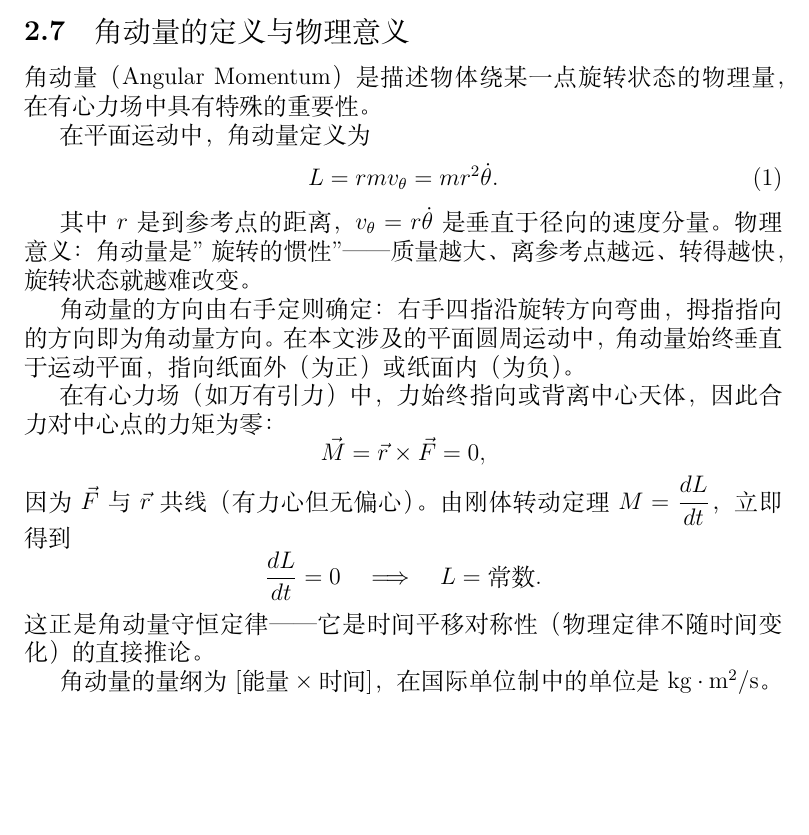
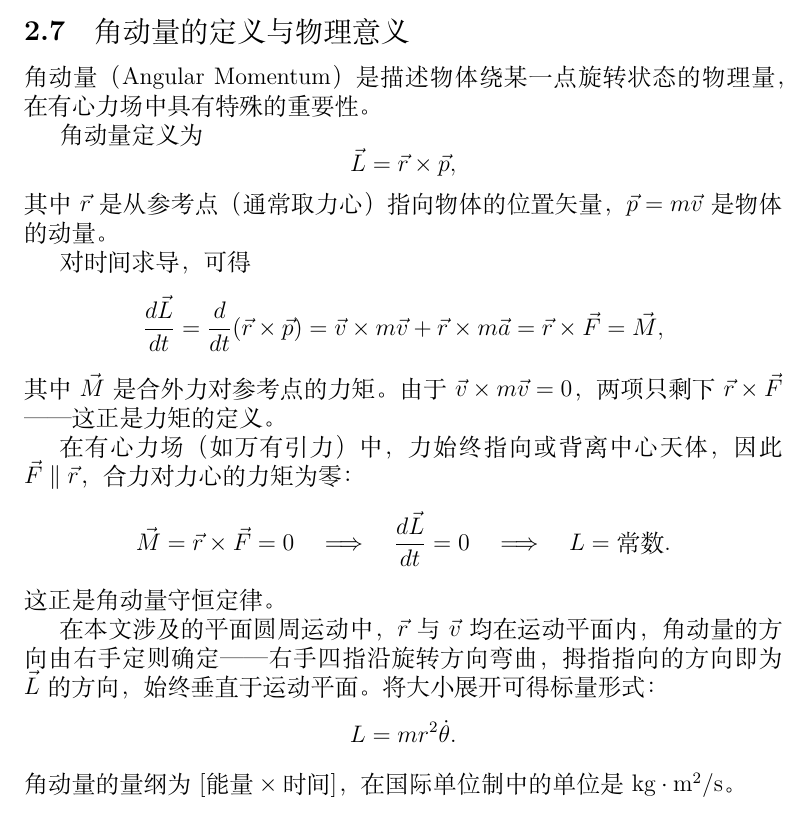
Before and after one commit to Michael-Leee/centripetal-force-article, a LaTeX document (article.tex): part of page 4 of 17, cut so that both start at the same text, the shorter picture padded with empty space. Compiled offline with XeLaTeX; a missing font is replaced by an installed copy or a similar font; a LaTeX package or settings file that is missing is left out.

Commit message:
完善角动量定义：补充矢量形式、动量定义、时间求导推导

```diff
--- a/article.tex
+++ b/article.tex
@@ -231,26 +231,28 @@ r = \sqrt{x^2+y^2},\qquad \theta = \arctan\frac{y}{x}.
 
 \textbf{角动量}（Angular Momentum）是描述物体绕某一点旋转状态的物理量，在有心力场中具有特殊的重要性。
 
-在平面运动中，角动量定义为
+角动量定义为
 \[
-L = rmv_\theta = mr^2\dot{\theta}.
-\tag{1}
+\vec{L} = \vec{r} \times \vec{p},
 \]
+其中 $\vec{r}$ 是从参考点（通常取力心）指向物体的位置矢量，$\vec{p} = m\vec{v}$ 是物体的动量。
 
-其中 $r$ 是到参考点的距离，$v_\theta = r\dot{\theta}$ 是垂直于径向的速度分量。物理意义：角动量是"旋转的惯性"——质量越大、离参考点越远、转得越快，旋转状态就越难改变。
+对时间求导，可得
+\[
+\frac{d\vec{L}}{dt} = \frac{d}{dt}(\vec{r} \times \vec{p}) = \vec{v} \times m\vec{v} + \vec{r} \times m\vec{a} = \vec{r} \times \vec{F} = \vec{M},
+\]
+其中 $\vec{M}$ 是合外力对参考点的力矩。由于 $\vec{v} \times m\vec{v} = 0$，两项只剩下 $\vec{r} \times \vec{F}$——这正是力矩的定义。
 
-角动量的方向由右手定则确定：右手四指沿旋转方向弯曲，拇指指向的方向即为角动量方向。在本文涉及的平面圆周运动中，角动量始终垂直于运动平面，指向纸面外（为正）或纸面内（为负）。
+在有心力场（如万有引力）中，力始终指向或背离中心天体，因此 $\vec{F} \parallel \vec{r}$，合力对力心的力矩为零：
+\[
+\vec{M} = \vec{r} \times \vec{F} = 0 \quad\Longrightarrow\quad \frac{d\vec{L}}{dt} = 0 \quad\Longrightarrow\quad L = \text{常数}.
+\]
+这正是角动量守恒定律。
 
-在有心力场（如万有引力）中，力始终指向或背离中心天体，因此\textbf{合力对中心点的力矩为零}：
+在本文涉及的平面圆周运动中，$\vec{r}$ 与 $\vec{v}$ 均在运动平面内，角动量的方向由右手定则确定——右手四指沿旋转方向弯曲，拇指指向的方向即为 $\vec{L}$ 的方向，始终垂直于运动平面。将大小展开可得标量形式：
 \[
-\vec{M} = \vec{r} \times \vec{F} = 0,
+L = mr^2\dot{\theta}.
 \]
-因为 $\vec{F}$ 与 $\vec{r}$ 共线（有力心但无偏心）。由刚体转动定理 $M = \dfrac{dL}{dt}$，立即得到
-\[
-\frac{dL}{dt} = 0 \quad\Longrightarrow\quad L = \text{常数}.
-\]
-这正是角动量守恒定律——它是时间平移对称性（物理定律不随时间变化）的直接推论。
-
 角动量的量纲为 $[\text{能量}\times\text{时间}]$，在国际单位制中的单位是 $\text{kg}\cdot\text{m}^2/\text{s}$。
 
 \subsection{矢量叉乘的几何意义}
```
Also changed, not shown: article.pdf.
